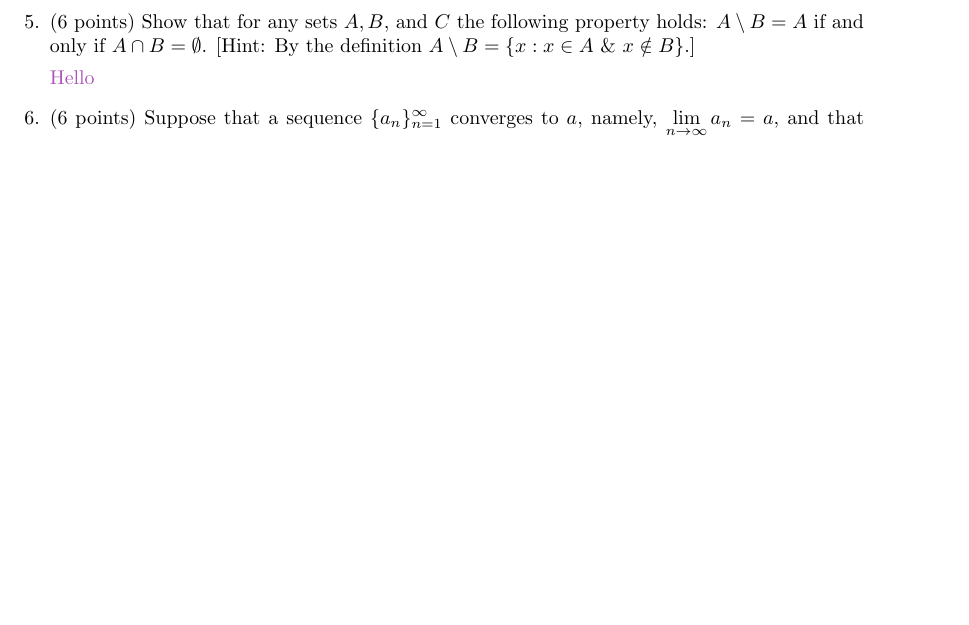
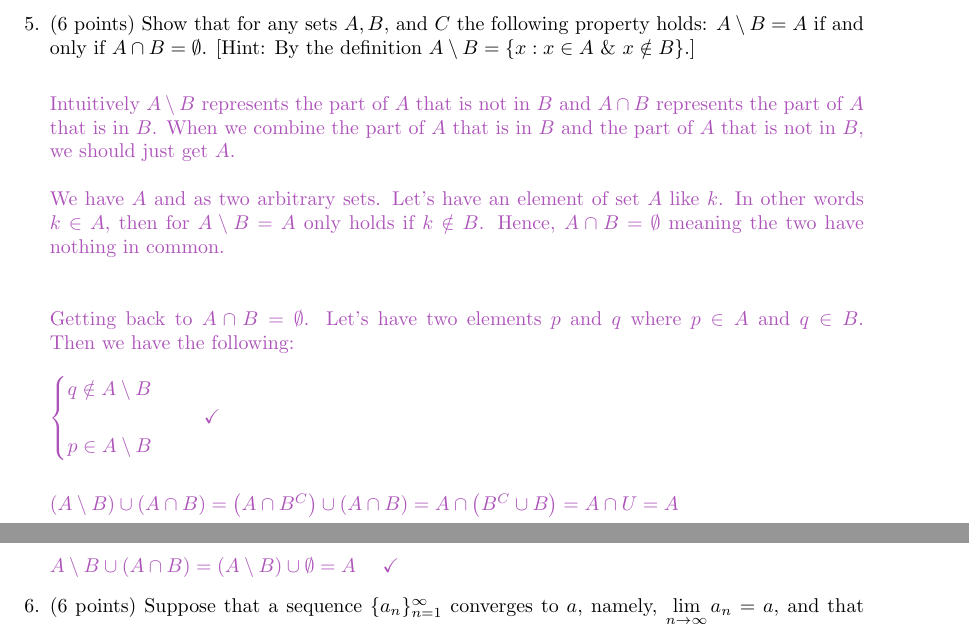
Before and after one commit to Behnam4/MAT-371, a LaTeX document (quiz1.tex): part of page 5 of 5 before the commit and two parts of pages 5 and 6 of 6 after it, the two joined at a grey line, cut so that both start at the same text, the shorter picture padded with empty space. Compiled offline with pdfLaTeX.

Commit message:
Solution #5

```diff
--- a/quiz1.tex
+++ b/quiz1.tex
@@ -278,7 +278,41 @@
     [Hint: By the definition $A \setminus B=\{x: x \in A ~ \& ~ x \notin B\}$.]
 
       \textcolor{hwColor}{
-        Hello
+        \\
+        Intuitively $A \setminus B$ represents the part of $A$ that is not in $B$ and $A \cap B$ represents the part of $A$ that is in $B$.
+        When we combine the part of $A$ that is in $B$ and the part of $A$ that is not in $B$, we should just get $A$.
+        \\
+        \\
+        We have $A$ and as two arbitrary sets. Let's have an element of set $A$ like $k$. In other words $k \in A$, then
+        for $A \setminus B=A$ only holds if $k \notin B$. Hence, $A \cap B=\emptyset$ meaning the two have nothing in common.
+        \\
+        \\
+        \\
+        Getting back to $A \cap B=\emptyset$. Let's have two elements $p$ and $q$ where $p \in A$ and $q \in B$. Then we have the following:
+        \\
+        \\
+        $
+          \begin{cases}
+            q \notin A \setminus B
+            \\
+            \\
+            p \in A \setminus B
+          \end{cases} ~~~~ \checkmark
+        $
+        \\
+        \\
+        \\
+        $
+          \left(A \setminus B\right) \cup \left(A \cap B\right)
+          =\left(A \cap B^C\right) \cup \left(A \cap B\right)
+          =A \cap \left(B^C \cup B\right)
+          =A \cap U
+          =A
+          \\
+          \\
+          \\
+          A \setminus B \cup \left(A \cap B\right)=\left(A \setminus B\right) \cup \emptyset=A ~~~~ \checkmark
+        $
       }
 
 
```
